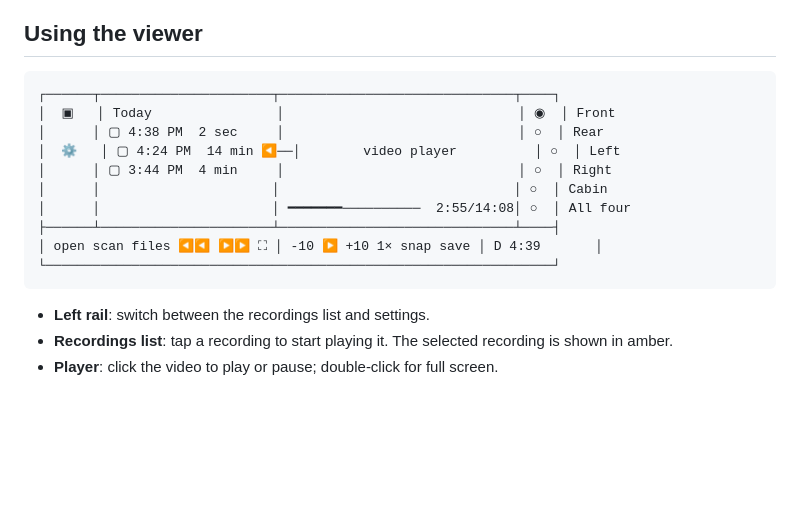
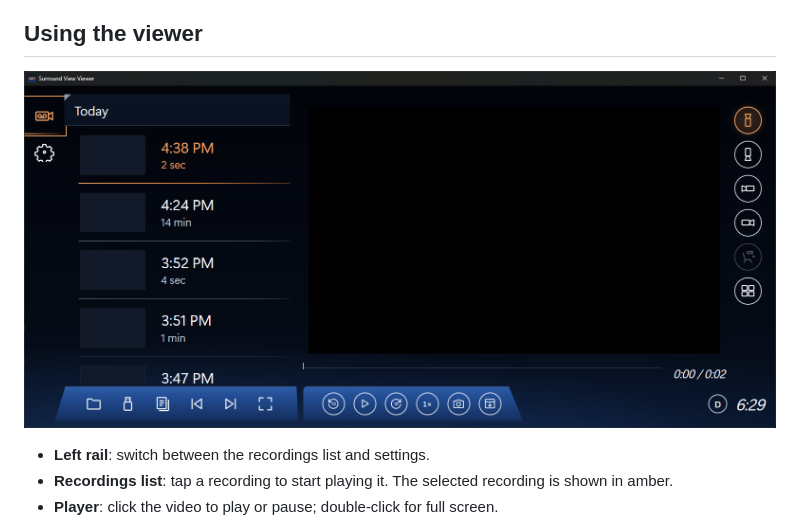
Before and after one commit to pvcoco/Surround-Vision-Viewer, a Markdown page: README.md, the part around the change. Rendered like a GitHub page; pictures changed too: screenshots/using-the-viewer.png (added); blank space fills up the shorter version.

Commit message:
Replace viewer diagram with screenshot

````diff
--- a/README.md
+++ b/README.md
@@ -94,18 +94,7 @@ The desktop app searches all drives for the recorder folder when it starts, and
 
 ## Using the viewer
 
-```
-┌──────┬──────────────────────┬──────────────────────────────┬────┐
-│  ▣   │ Today                │                              │ ◉  │ Front
-│      │ ▢ 4:38 PM  2 sec     │                              │ ○  │ Rear
-│  ⚙   │ ▢ 4:24 PM  14 min ◀──│        video player          │ ○  │ Left
-│      │ ▢ 3:44 PM  4 min     │                              │ ○  │ Right
-│      │                      │                              │ ○  │ Cabin
-│      │                      │ ━━━━━━━──────────  2:55/14:08│ ○  │ All four
-├──────┴──────────────────────┴──────────────────────────────┴────┤
-│ open scan files ◀◀ ▶▶ ⛶ │ -10 ▶ +10 1× snap save │ D 4:39       │
-└─────────────────────────────────────────────────────────────────┘
-```
+![Screenshot of the Surround Vision Viewer showing the recordings list, video player, camera controls, and playback bar](screenshots/using-the-viewer.png)
 
 - **Left rail**: switch between the recordings list and settings.
 - **Recordings list**: tap a recording to start playing it. The selected recording is shown in amber.
````
